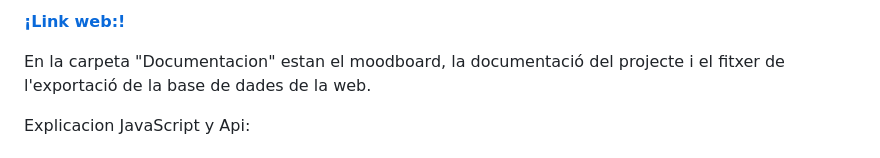
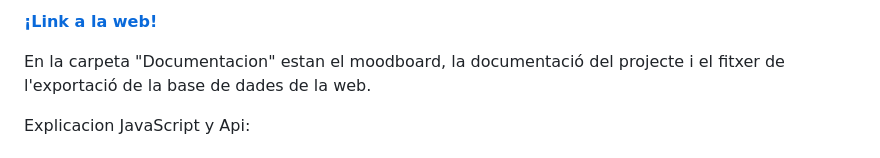
Before and after one commit to IkerCN/firaBarcelona, a Markdown page: README.md, the part around the change. Drawn GitHub-style.

```diff
--- a/README.md
+++ b/README.md
@@ -1,4 +1,4 @@
-[**¡Link web:!**](ikercandalija.bernat2024.es)
+[**¡Link a la web!**](ikercandalija.bernat2024.es)
 
 
 En la carpeta "Documentacion" estan el moodboard, la documentació del projecte i el fitxer de l'exportació de la base de dades de la web.
```
